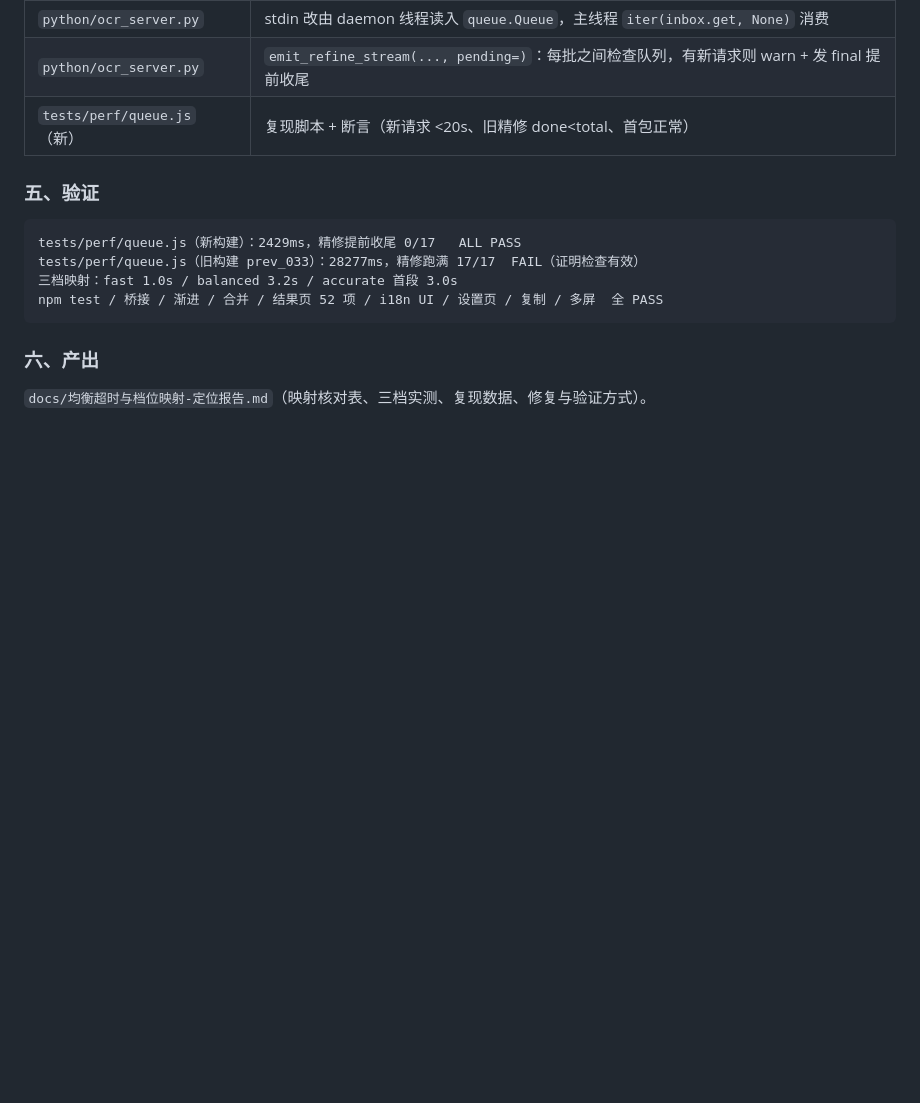
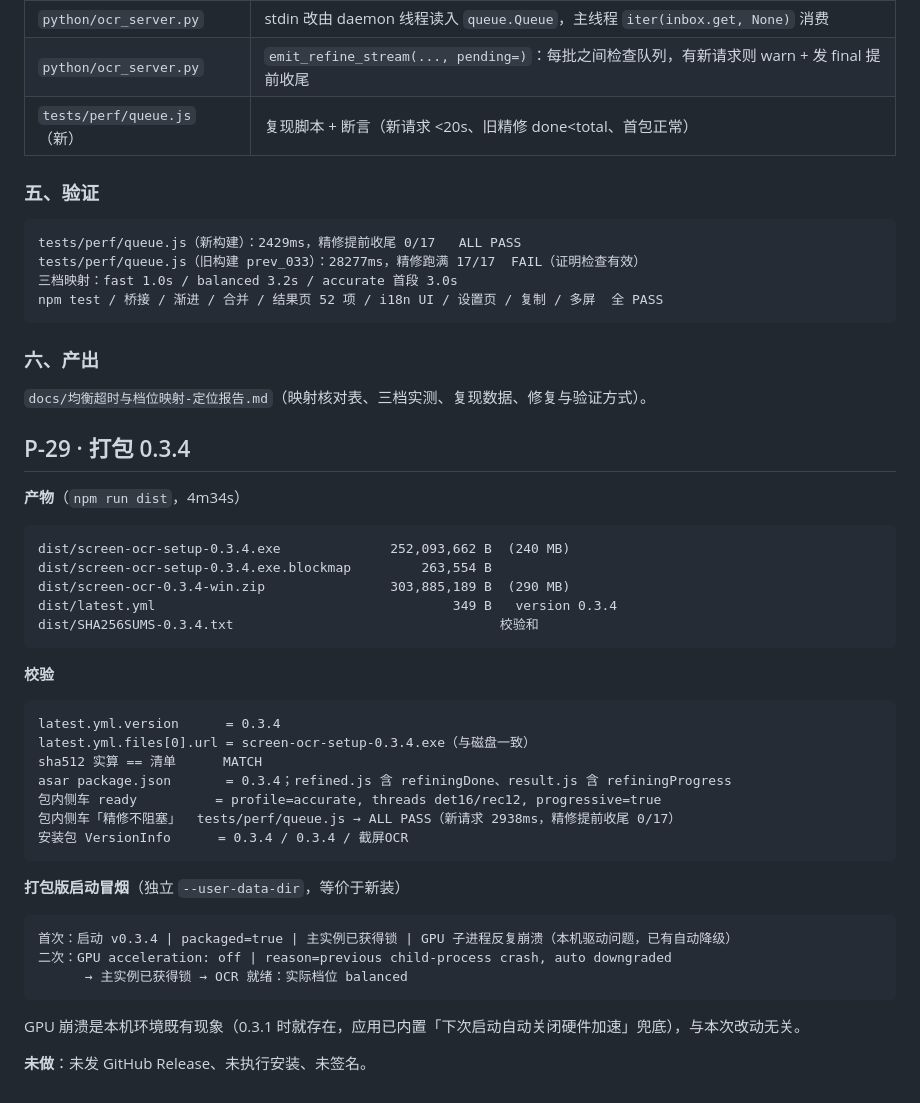
Before and after one commit to aicifanfan/screen-ocr-releases, a Markdown page: context/process/2026-10-20_process.log.md, the part around the change. GitHub-like rendering; blank space fills up the shorter version.

Commit message:
docs: 记录 0.3.4 打包与校验结果（P-29）

````diff
--- a/context/process/2026-10-20_process.log.md
+++ b/context/process/2026-10-20_process.log.md
@@ -180,3 +180,35 @@ npm test / 桥接 / 渐进 / 合并 / 结果页 52 项 / i18n UI / 设置页 /
 
 ### 六、产出
 `docs/均衡超时与档位映射-定位报告.md`（映射核对表、三档实测、复现数据、修复与验证方式）。
+
+## P-29 · 打包 0.3.4
+
+**产物**（`npm run dist`，4m34s）
+```
+dist/screen-ocr-setup-0.3.4.exe              252,093,662 B  (240 MB)
+dist/screen-ocr-setup-0.3.4.exe.blockmap         263,554 B
+dist/screen-ocr-0.3.4-win.zip                303,885,189 B  (290 MB)
+dist/latest.yml                                      349 B   version 0.3.4
+dist/SHA256SUMS-0.3.4.txt                                  校验和
+```
+
+**校验**
+```
+latest.yml.version      = 0.3.4
+latest.yml.files[0].url = screen-ocr-setup-0.3.4.exe（与磁盘一致）
+sha512 实算 == 清单      MATCH
+asar package.json       = 0.3.4；refined.js 含 refiningDone、result.js 含 refiningProgress
+包内侧车 ready          = profile=accurate, threads det16/rec12, progressive=true
+包内侧车「精修不阻塞」  tests/perf/queue.js → ALL PASS（新请求 2938ms，精修提前收尾 0/17）
+安装包 VersionInfo      = 0.3.4 / 0.3.4 / 截屏OCR
+```
+
+**打包版启动冒烟**（独立 `--user-data-dir`，等价于新装）
+```
+首次：启动 v0.3.4 | packaged=true | 主实例已获得锁 | GPU 子进程反复崩溃（本机驱动问题，已有自动降级）
+二次：GPU acceleration: off | reason=previous child-process crash, auto downgraded
+      → 主实例已获得锁 → OCR 就绪：实际档位 balanced
+```
+GPU 崩溃是本机环境既有现象（0.3.1 时就存在，应用已内置「下次启动自动关闭硬件加速」兜底），与本次改动无关。
+
+**未做**：未发 GitHub Release、未执行安装、未签名。
````
